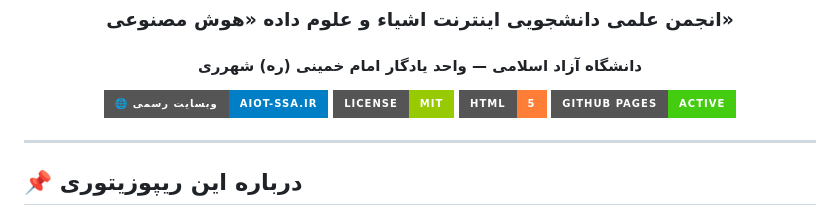
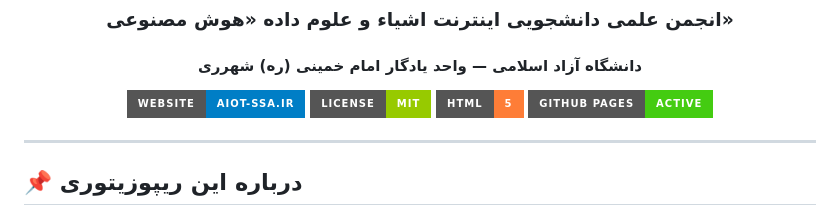
Before and after one commit to yadegar-aiot/aiot-ssa.ir, a Markdown page: README.md, the part around the change. Rendered like a GitHub page; badges without logos.

```diff
--- a/README.md
+++ b/README.md
@@ -8,7 +8,7 @@
 ### انجمن علمی دانشجویی اینترنت اشیاء و علوم داده «هوش مصنوعی»
 #### دانشگاه آزاد اسلامی — واحد یادگار امام خمینی (ره) شهرری
 
-[![Website](https://img.shields.io/badge/🌐_وبسایت_رسمی-aiot--ssa.ir-blue?style=for-the-badge)](https://aiot-ssa.ir)
+[![Website](https://img.shields.io/badge/Website-aiot--ssa.ir-blue?style=for-the-badge)](https://aiot-ssa.ir)
 [![License](https://img.shields.io/badge/License-MIT-green?style=for-the-badge)](LICENSE)
 [![HTML](https://img.shields.io/badge/HTML-5-orange?style=for-the-badge&logo=html5)](.)
 [![GitHub Pages](https://img.shields.io/badge/GitHub_Pages-Active-brightgreen?style=for-the-badge&logo=github)](https://aiot-ssa.ir)
```
